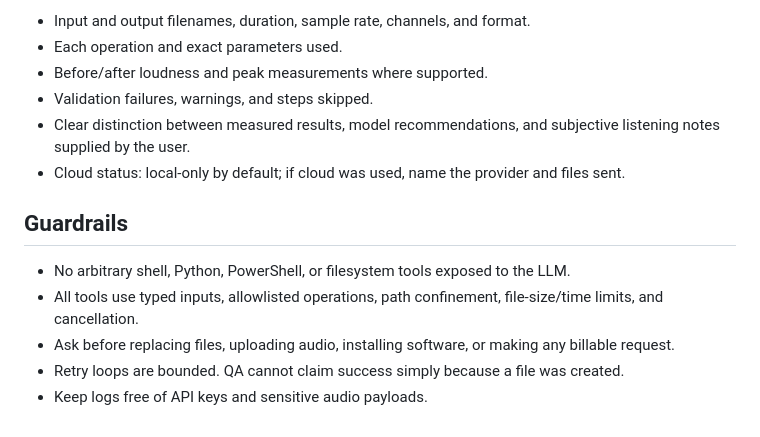
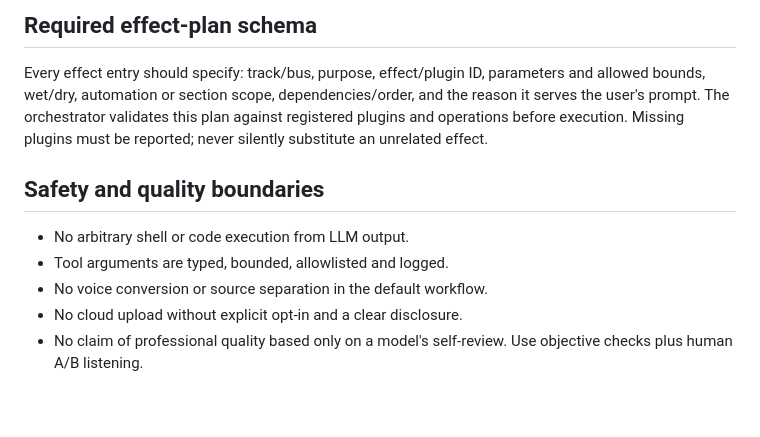
Before and after one commit to diaahamo71-wq/VeryRare-AI-Studio-NEXT-GEN, a Markdown page: docs/AGENT_TEAM.md, the part around one of its changes. Drawn GitHub-style.

```diff
--- a/docs/AGENT_TEAM.md
+++ b/docs/AGENT_TEAM.md
@@ -56,15 +51,12 @@ These are **specialist roles in a controlled workflow**, not a claim that six in
 
-- Input and output filenames, duration, sample rate, channels, and format.
-- Each operation and exact parameters used.
-- Before/after loudness and peak measurements where supported.
-- Validation failures, warnings, and steps skipped.
-- Clear distinction between measured results, model recommendations, and subjective listening notes supplied by the user.
-- Cloud status: local-only by default; if cloud was used, name the provider and files sent.
+## Required effect-plan schema
 
-## Guardrails
+Every effect entry should specify: track/bus, purpose, effect/plugin ID, parameters and allowed bounds, wet/dry, automation or section scope, dependencies/order, and the reason it serves the user's prompt. The orchestrator validates this plan against registered plugins and operations before execution. Missing plugins must be reported; never silently substitute an unrelated effect.
 
-- No arbitrary shell, Python, PowerShell, or filesystem tools exposed to the LLM.
-- All tools use typed inputs, allowlisted operations, path confinement, file-size/time limits, and cancellation.
-- Ask before replacing files, uploading audio, installing software, or making any billable request.
-- Retry loops are bounded. QA cannot claim success simply because a file was created.
-- Keep logs free of API keys and sensitive audio payloads.
+## Safety and quality boundaries
+
+- No arbitrary shell or code execution from LLM output.
+- Tool arguments are typed, bounded, allowlisted and logged.
+- No voice conversion or source separation in the default workflow.
+- No cloud upload without explicit opt-in and a clear disclosure.
+- No claim of professional quality based only on a model's self-review. Use objective checks plus human A/B listening.
```
Also changed, not shown: other parts of docs/AGENT_TEAM.md (+38 -43 lines).
